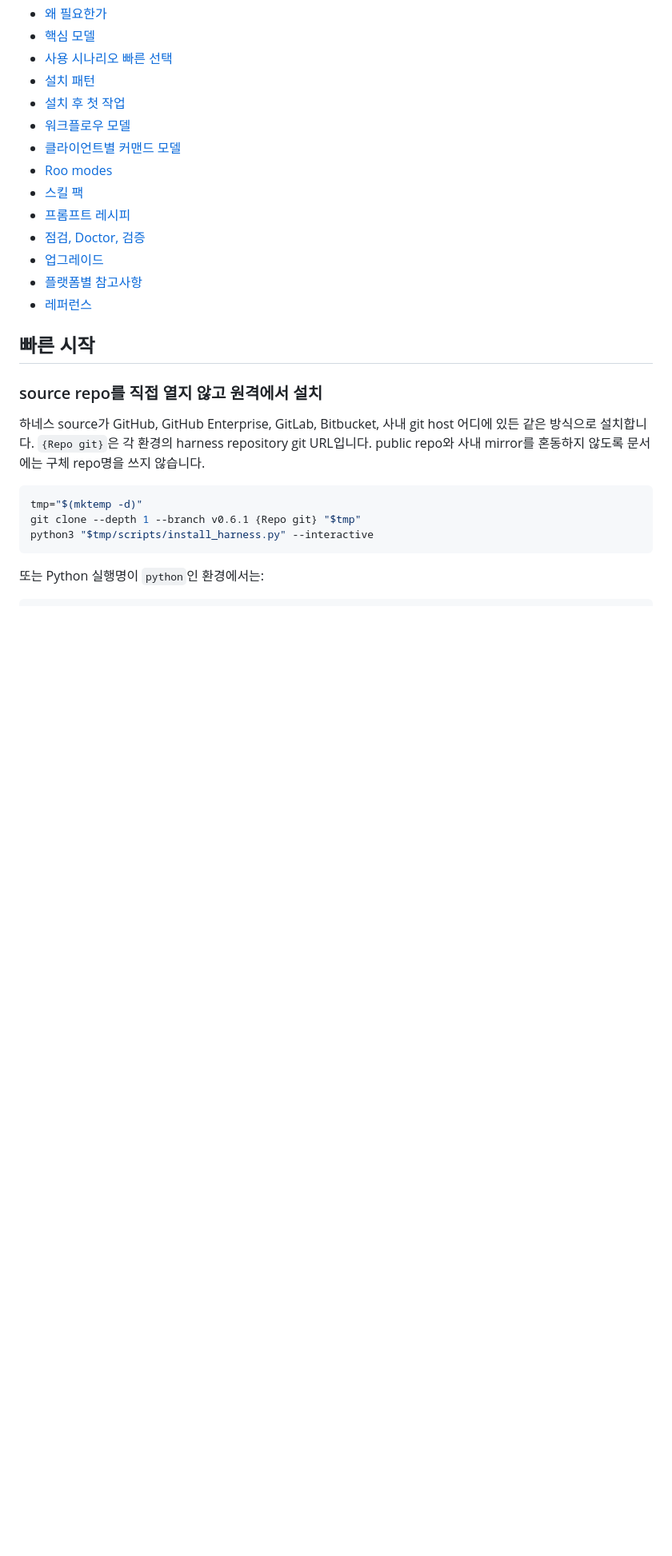
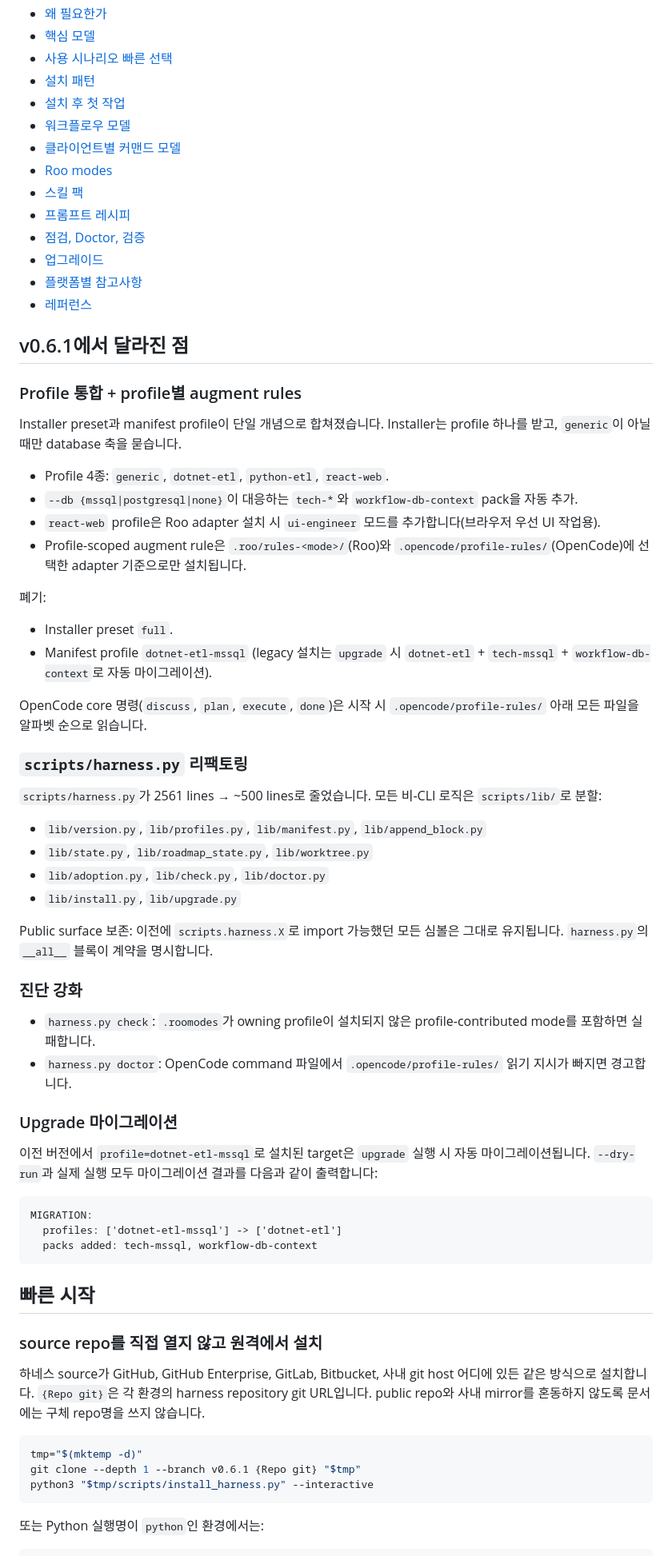
Before and after one commit to hjung3113/general-low-reasoning-agent-harness, a Markdown page: README.md, the part around one of its changes. Shown at 80% size. GitHub-like rendering; blank space fills up the shorter version.

Commit message:
docs: README v0.6.1 release notes + lib/ module layout
Add "v0.6.1에서 달라진 점" section covering profile unification,
augment rules, harness.py refactor, diagnostics, and upgrade
migration. Document scripts/lib/ module breakdown in Repository
structure.

Co-Authored-By: Claude Opus 4.7 (1M context) <noreply@anthropic.com>

````diff
--- a/README.md
+++ b/README.md
@@ -22,6 +23,50 @@
 - [업그레이드](#업그레이드)
 - [플랫폼별 참고사항](#플랫폼별-참고사항)
 - [레퍼런스](#레퍼런스)
+
+## v0.6.1에서 달라진 점
+
+### Profile 통합 + profile별 augment rules
+
+Installer preset과 manifest profile이 단일 개념으로 합쳐졌습니다. Installer는 profile 하나를 받고, `generic`이 아닐 때만 database 축을 묻습니다.
+
+- Profile 4종: `generic`, `dotnet-etl`, `python-etl`, `react-web`.
+- `--db {mssql|postgresql|none}`이 대응하는 `tech-*`와 `workflow-db-context` pack을 자동 추가.
+- `react-web` profile은 Roo adapter 설치 시 `ui-engineer` 모드를 추가합니다(브라우저 우선 UI 작업용).
+- Profile-scoped augment rule은 `.roo/rules-<mode>/`(Roo)와 `.opencode/profile-rules/`(OpenCode)에 선택한 adapter 기준으로만 설치됩니다.
+
+폐기:
+
+- Installer preset `full`.
+- Manifest profile `dotnet-etl-mssql` (legacy 설치는 `upgrade` 시 `dotnet-etl` + `tech-mssql` + `workflow-db-context`로 자동 마이그레이션).
+
+OpenCode core 명령(`discuss`, `plan`, `execute`, `done`)은 시작 시 `.opencode/profile-rules/` 아래 모든 파일을 알파벳 순으로 읽습니다.
+
+### `scripts/harness.py` 리팩토링
+
+`scripts/harness.py`가 2561 lines → ~500 lines로 줄었습니다. 모든 비-CLI 로직은 `scripts/lib/`로 분할:
+
+- `lib/version.py`, `lib/profiles.py`, `lib/manifest.py`, `lib/append_block.py`
+- `lib/state.py`, `lib/roadmap_state.py`, `lib/worktree.py`
+- `lib/adoption.py`, `lib/check.py`, `lib/doctor.py`
+- `lib/install.py`, `lib/upgrade.py`
+
+Public surface 보존: 이전에 `scripts.harness.X`로 import 가능했던 모든 심볼은 그대로 유지됩니다. `harness.py`의 `__all__` 블록이 계약을 명시합니다.
+
+### 진단 강화
+
+- `harness.py check`: `.roomodes`가 owning profile이 설치되지 않은 profile-contributed mode를 포함하면 실패합니다.
+- `harness.py doctor`: OpenCode command 파일에서 `.opencode/profile-rules/` 읽기 지시가 빠지면 경고합니다.
+
+### Upgrade 마이그레이션
+
+이전 버전에서 `profile=dotnet-etl-mssql`로 설치된 target은 `upgrade` 실행 시 자동 마이그레이션됩니다. `--dry-run`과 실제 실행 모두 마이그레이션 결과를 다음과 같이 출력합니다:
+
+```
+MIGRATION:
+  profiles: ['dotnet-etl-mssql'] -> ['dotnet-etl']
+  packs added: tech-mssql, workflow-db-context
+```
 
 ## 빠른 시작
 
````
Also changed, not shown: other parts of README.md (+9 -1 lines).
